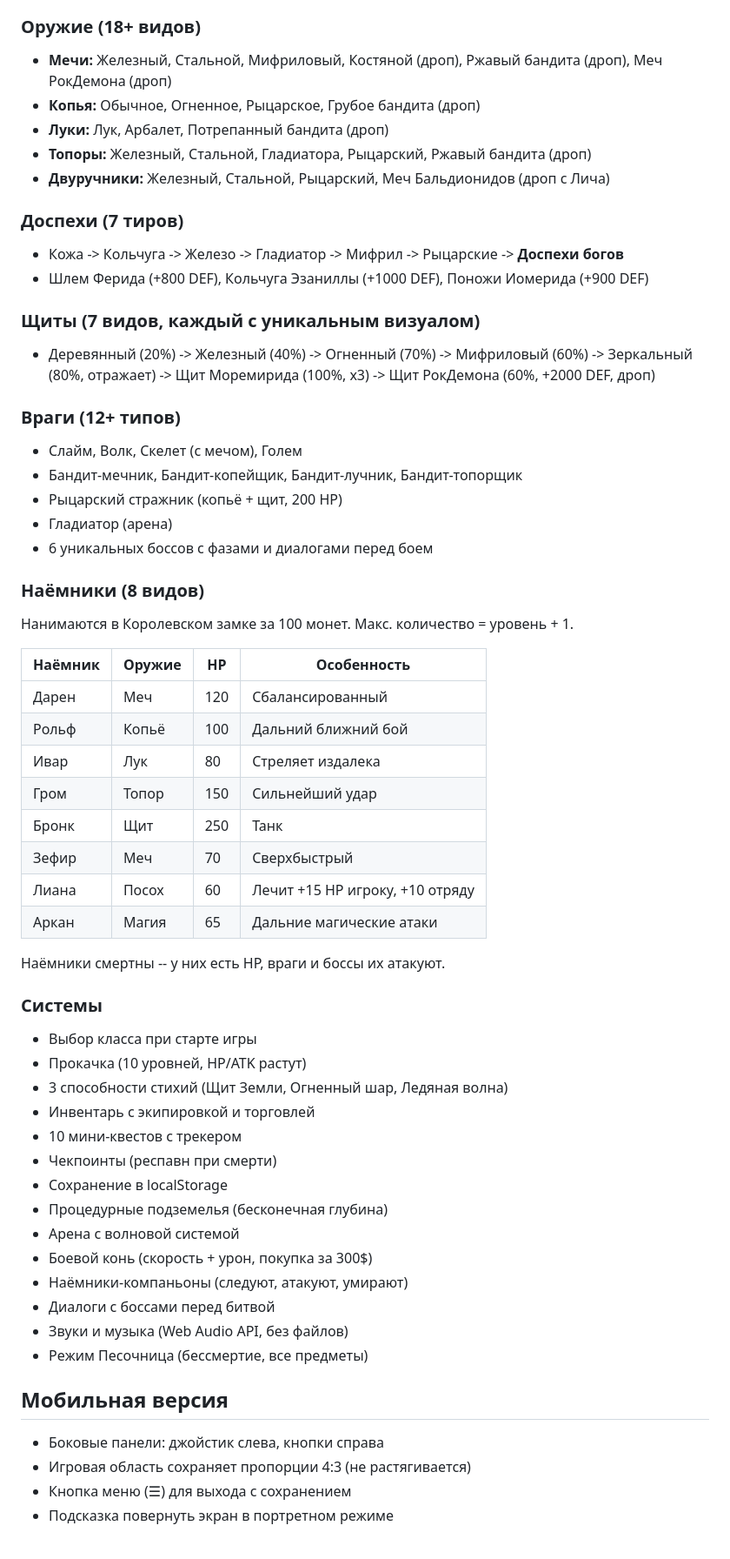
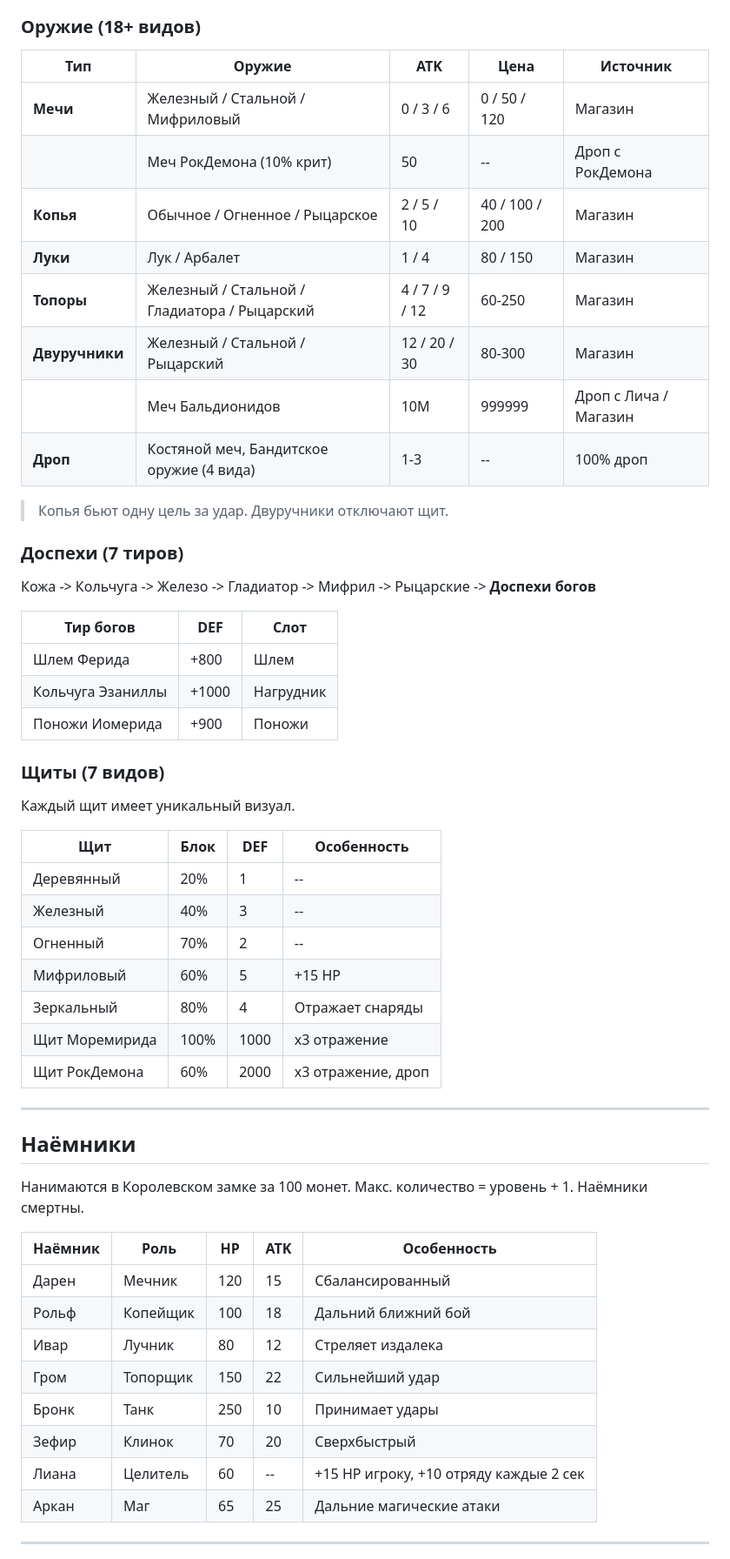
Before and after one commit to rbaskov/Vova_games, a Markdown page: README.md, the part around one of its changes. Shown at 87% size. Drawn GitHub-style.

Commit message:
docs: restructure README with tables, sections, and full game data
Co-Authored-By: Claude Opus 4.6 (1M context) <noreply@anthropic.com>

```diff
--- a/README.md
+++ b/README.md
@@ -70,60 +108,59 @@ docker-compose up -d --build
 
 ### Оружие (18+ видов)
-- **Мечи:** Железный, Стальной, Мифриловый, Костяной (дроп), Ржавый бандита (дроп), Меч РокДемона (дроп)
-- **Копья:** Обычное, Огненное, Рыцарское, Грубое бандита (дроп)
-- **Луки:** Лук, Арбалет, Потрепанный бандита (дроп)
-- **Топоры:** Железный, Стальной, Гладиатора, Рыцарский, Ржавый бандита (дроп)
-- **Двуручники:** Железный, Стальной, Рыцарский, Меч Бальдионидов (дроп с Лича)
+
+| Тип | Оружие | ATK | Цена | Источник |
+|-----|--------|-----|------|----------|
+| **Мечи** | Железный / Стальной / Мифриловый | 0 / 3 / 6 | 0 / 50 / 120 | Магазин |
+| | Меч РокДемона (10% крит) | 50 | -- | Дроп с РокДемона |
+| **Копья** | Обычное / Огненное / Рыцарское | 2 / 5 / 10 | 40 / 100 / 200 | Магазин |
+| **Луки** | Лук / Арбалет | 1 / 4 | 80 / 150 | Магазин |
+| **Топоры** | Железный / Стальной / Гладиатора / Рыцарский | 4 / 7 / 9 / 12 | 60-250 | Магазин |
+| **Двуручники** | Железный / Стальной / Рыцарский | 12 / 20 / 30 | 80-300 | Магазин |
+| | Меч Бальдионидов | 10M | 999999 | Дроп с Лича / Магазин |
+| **Дроп** | Костяной меч, Бандитское оружие (4 вида) | 1-3 | -- | 100% дроп |
+
+> Копья бьют одну цель за удар. Двуручники отключают щит.
 
 ### Доспехи (7 тиров)
-- Кожа -> Кольчуга -> Железо -> Гладиатор -> Мифрил -> Рыцарские -> **Доспехи богов**
-- Шлем Ферида (+800 DEF), Кольчуга Эзаниллы (+1000 DEF), Поножи Иомерида (+900 DEF)
 
-### Щиты (7 видов, каждый с уникальным визуалом)
-- Деревянный (20%) -> Железный (40%) -> Огненный (70%) -> Мифриловый (60%) -> Зеркальный (80%, отражает) -> Щит Моремирида (100%, x3) -> Щит РокДемона (60%, +2000 DEF, дроп)
+Кожа -> Кольчуга -> Железо -> Гладиатор -> Мифрил -> Рыцарские -> **Доспехи богов**
 
-### Враги (12+ типов)
-- Слайм, Волк, Скелет (с мечом), Голем
-- Бандит-мечник, Бандит-копейщик, Бандит-лучник, Бандит-топорщик
-- Рыцарский стражник (копьё + щит, 200 HP)
-- Гладиатор (арена)
-- 6 уникальных боссов с фазами и диалогами перед боем
+| Тир богов | DEF | Слот |
+|-----------|-----|------|
+| Шлем Ферида | +800 | Шлем |
+| Кольчуга Эзаниллы | +1000 | Нагрудник |
+| Поножи Иомерида | +900 | Поножи |
 
-### Наёмники (8 видов)
-Нанимаются в Королевском замке за 100 монет. Макс. количество = уровень + 1.
+### Щиты (7 видов)
 
-| Наёмник | Оружие | HP | Особенность |
-|---------|--------|----|-------------|
-| Дарен | Меч | 120 | Сбалансированный |
-| Рольф | Копьё | 100 | Дальний ближний бой |
-| Ивар | Лук | 80 | Стреляет издалека |
-| Гром | Топор | 150 | Сильнейший удар |
-| Бронк | Щит | 250 | Танк |
-| Зефир | Меч | 70 | Сверхбыстрый |
-| Лиана | Посох | 60 | Лечит +15 HP игроку, +10 отряду |
-| Аркан | Магия | 65 | Дальние магические атаки |
+Каждый щит имеет уникальный визуал.
 
-Наёмники смертны -- у них есть HP, враги и боссы их атакуют.
+| Щит | Блок | DEF | Особенность |
+|-----|------|-----|-------------|
+| Деревянный | 20% | 1 | -- |
+| Железный | 40% | 3 | -- |
+| Огненный | 70% | 2 | -- |
+| Мифриловый | 60% | 5 | +15 HP |
+| Зеркальный | 80% | 4 | Отражает снаряды |
+| Щит Моремирида | 100% | 1000 | x3 отражение |
+| Щит РокДемона | 60% | 2000 | x3 отражение, дроп |
 
-### Системы
-- Выбор класса при старте игры
-- Прокачка (10 уровней, HP/ATK растут)
-- 3 способности стихий (Щит Земли, Огненный шар, Ледяная волна)
-- Инвентарь с экипировкой и торговлей
-- 10 мини-квестов с трекером
-- Чекпоинты (респавн при смерти)
-- Сохранение в localStorage
-- Процедурные подземелья (бесконечная глубина)
-- Арена с волновой системой
-- Боевой конь (скорость + урон, покупка за 300$)
-- Наёмники-компаньоны (следуют, атакуют, умирают)
-- Диалоги с боссами перед битвой
-- Звуки и музыка (Web Audio API, без файлов)
-- Режим Песочница (бессмертие, все предметы)
+---
 
-## Мобильная версия
+## Наёмники
 
-- Боковые панели: джойстик слева, кнопки справа
-- Игровая область сохраняет пропорции 4:3 (не растягивается)
-- Кнопка меню (☰) для выхода с сохранением
-- Подсказка повернуть экран в портретном режиме
+Нанимаются в Королевском замке за 100 монет. Макс. количество = уровень + 1. Наёмники смертны.
+
+| Наёмник | Роль | HP | ATK | Особенность |
+|---------|------|----|-----|-------------|
+| Дарен | Мечник | 120 | 15 | Сбалансированный |
+| Рольф | Копейщик | 100 | 18 | Дальний ближний бой |
+| Ивар | Лучник | 80 | 12 | Стреляет издалека |
+| Гром | Топорщик | 150 | 22 | Сильнейший удар |
+| Бронк | Танк | 250 | 10 | Принимает удары |
+| Зефир | Клинок | 70 | 20 | Сверхбыстрый |
+| Лиана | Целитель | 60 | -- | +15 HP игроку, +10 отряду каждые 2 сек |
+| Аркан | Маг | 65 | 25 | Дальние магические атаки |
+
+---
+
```
Also changed, not shown: other parts of README.md (+85 -27 lines).
